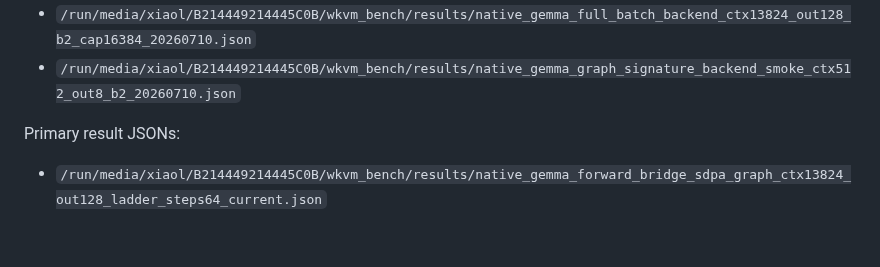
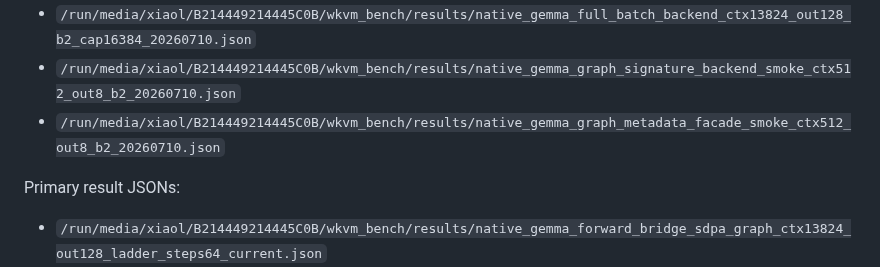
Before and after one commit to xiaol/wkvm, a Markdown page: experiments/results/gemma_native_vllm_sglang_current_compare_20260708.md, the part around one of its changes. Drawn GitHub-style; blank space fills up the shorter version.

Commit message:
Document graph metadata backend facade

```diff
--- a/experiments/results/gemma_native_vllm_sglang_current_compare_20260708.md
+++ b/experiments/results/gemma_native_vllm_sglang_current_compare_20260708.md
@@ -194,6 +196,7 @@ Latest dispatch/context-resolver artifacts:
 - `/run/media/xiaol/B214449214445C0B/wkvm_bench/results/native_gemma_full_batch_backend_smoke_ctx512_out8_b2_20260710.json`
 - `/run/media/xiaol/B214449214445C0B/wkvm_bench/results/native_gemma_full_batch_backend_ctx13824_out128_b2_cap16384_20260710.json`
 - `/run/media/xiaol/B214449214445C0B/wkvm_bench/results/native_gemma_graph_signature_backend_smoke_ctx512_out8_b2_20260710.json`
+- `/run/media/xiaol/B214449214445C0B/wkvm_bench/results/native_gemma_graph_metadata_facade_smoke_ctx512_out8_b2_20260710.json`
 
 Primary result JSONs:
 
```
Also changed, not shown: other parts of experiments/results/gemma_native_vllm_sglang_current_compare_20260708.md (+2 -0 lines).
